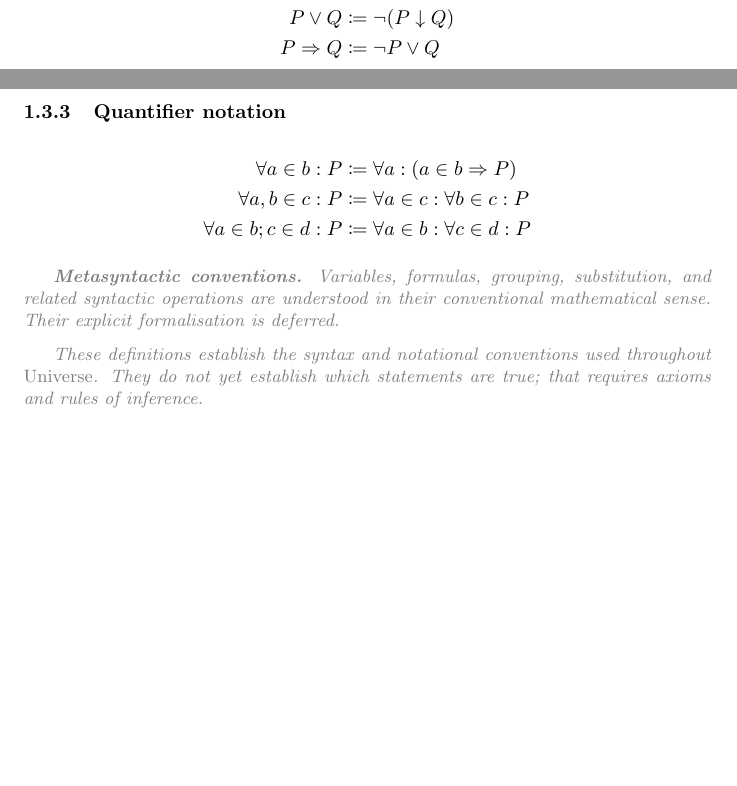
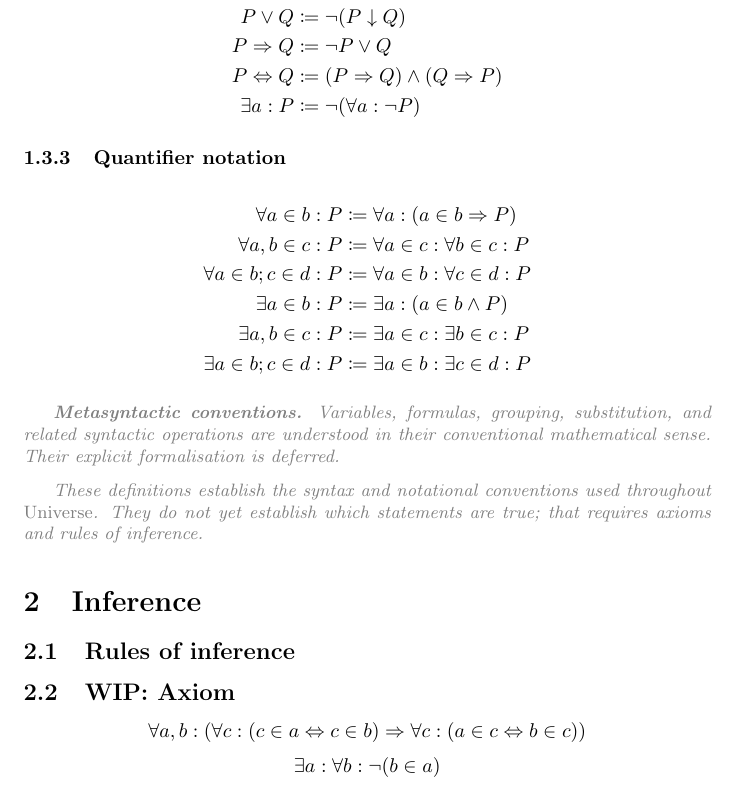
Before and after one commit to UndeadScythes/universe, a LaTeX document (main.tex, which reads sections/inference.tex, sections/language.tex): two parts of pages 1 and 2 of 2 before the commit and part of page 2 of 2 after it, the two joined at a grey line, cut so that both start at the same text, the shorter picture padded with empty space. Compiled offline with pdfLaTeX.

Commit message:
inference: drafting

```diff
--- a/main.tex
+++ b/main.tex
@@ -1,6 +1,7 @@
 \documentclass{article}
 \usepackage{mathtools}
 \usepackage{xcolor}
+\usepackage{mathpartir} % https://mirror.ox.ac.uk/sites/ctan.org/macros/latex/contrib/mathpartir/mathpartir.pdf
 
 \input{preamble}
 
--- /dev/null
+++ b/sections/inference.tex
@@ -0,0 +1,14 @@
+\section{Inference}
+\label{sec:inference}
+
+\subsection{Rules of inference}
+
+%\[\inferrule{P \\ Q}{P \wedge Q} \quad ({\wedge}I)\]
+%\[\inferrule{P \wedge Q}{P} \quad ({\wedge}E)\]
+%\[\inferrule{P \\ P \Rightarrow Q}{Q} \quad ({\Rightarrow}E)\]
+%\[\inferrule{[P] \\\\ \vdots \\\\ Q}{P \Rightarrow Q}\]
+
+\subsection{WIP: Axiom}
+
+\[\forall a, b: (\forall c: (c \in a \Leftrightarrow c \in b) \Rightarrow \forall c: (a \in c \Leftrightarrow b \in c))\]
+\[\exists a: \forall b: \neg(b \in a)\]
--- a/sections/language.tex
+++ b/sections/language.tex
@@ -31,14 +31,19 @@
     \neg P &\coloneqq P \nor P \\
     P \wedge Q &\coloneqq \neg P \nor \neg Q \\
     P \vee Q &\coloneqq \neg (P \nor Q) \\
-    P \Rightarrow Q &\coloneqq \neg P \vee Q
+    P \Rightarrow Q &\coloneqq \neg P \vee Q \\
+    P \Leftrightarrow Q &\coloneqq (P \Rightarrow Q) \wedge (Q \Rightarrow P) \\
+    \exists a: P &\coloneqq \neg(\forall a: \neg P)
 \end{align*}
 
 \subsubsection{Quantifier notation}
 \begin{align*}
     \forall a \in b: P &\coloneqq \forall a: (a \in b \Rightarrow P) \\
     \forall a, b \in c: P &\coloneqq \forall a \in c: \forall b \in c: P \\
-    \forall a \in b; c \in d: P &\coloneqq \forall a \in b: \forall c \in d: P
+    \forall a \in b; c \in d: P &\coloneqq \forall a \in b: \forall c \in d: P \\
+    \exists a \in b: P &\coloneqq \exists a: (a \in b \wedge P) \\
+    \exists a, b \in c: P &\coloneqq \exists a \in c: \exists b \in c: P \\
+    \exists a \in b; c \in d: P &\coloneqq \exists a \in b: \exists c \in d: P
 \end{align*}
 
 \commentary{
```
Also changed, not shown: main.tex (1 more changed lines).
